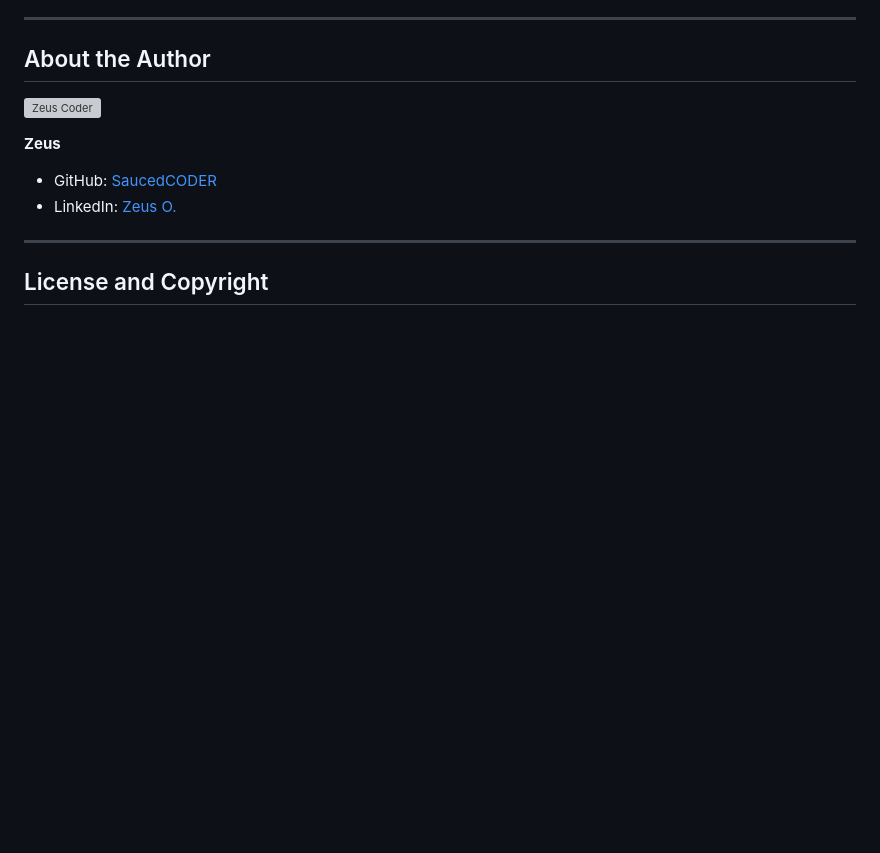
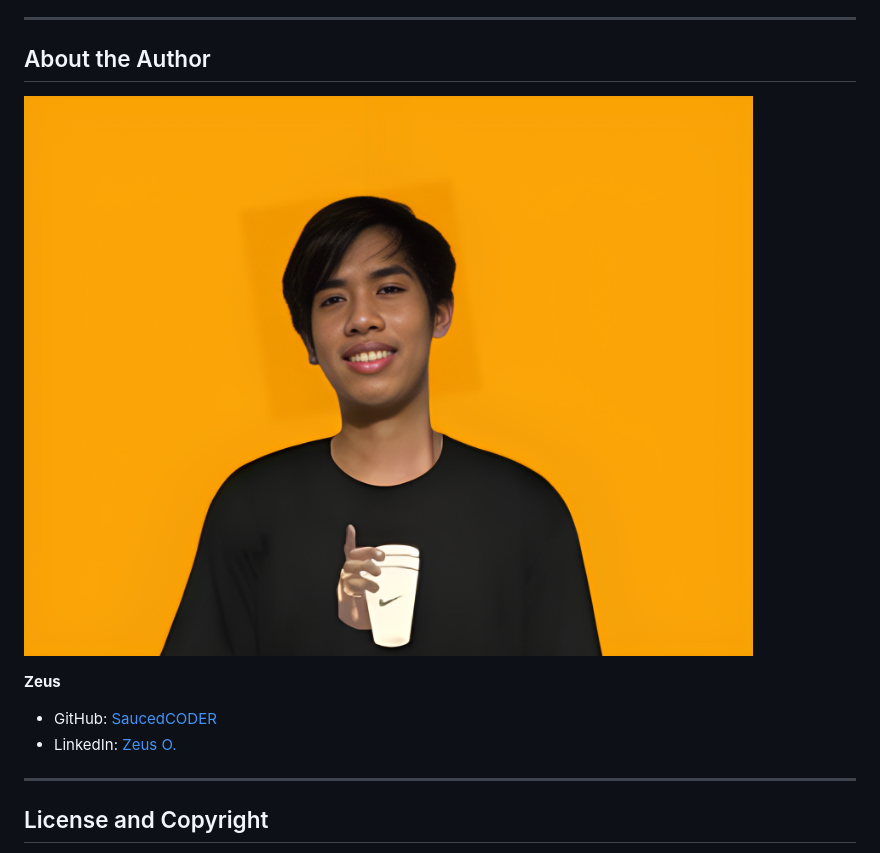
Before and after one commit to SaucedCODER/djangoEmployeeManagementProject, a Markdown page: README.md, the part around the change. Drawn GitHub-style; blank space fills up the shorter version; grey boxes are pictures that could not be loaded.

```diff
--- a/README.md
+++ b/README.md
@@ -145,7 +145,7 @@ Feel free to explore and enhance the system as needed for your specific use case
 
 ## About the Author
 
-![Zeus Coder](screenshots/myP.jpg)
+![Zeus Coder](screenshots/myP.png)
 
 **Zeus**
 
```
